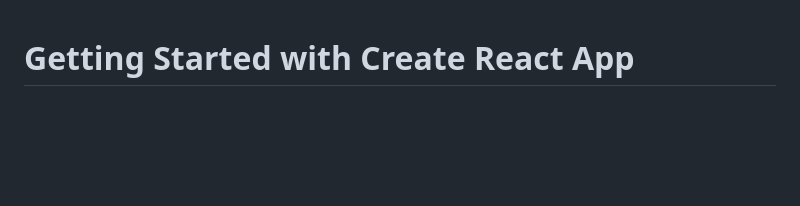
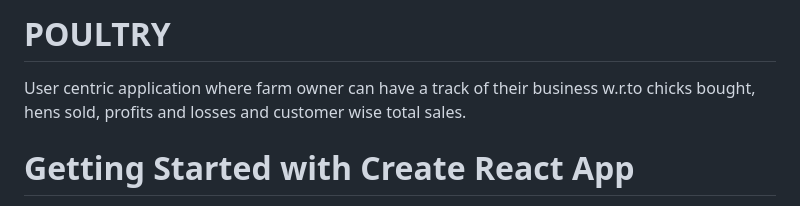
Before and after one commit to Arundindu/Poultry-UI, a Markdown page: README.md, the part around the change. Drawn GitHub-style; blank space fills up the shorter version.

```diff
--- a/README.md
+++ b/README.md
@@ -1,3 +1,9 @@
+# POULTRY
+
+User centric application where farm owner can have a track of their business w.r.to chicks bought, hens sold, profits and losses and customer wise total sales.
+
+
+
 # Getting Started with Create React App
 
 This project was bootstrapped with [Create React App](https://github.com/facebook/create-react-app).
```
